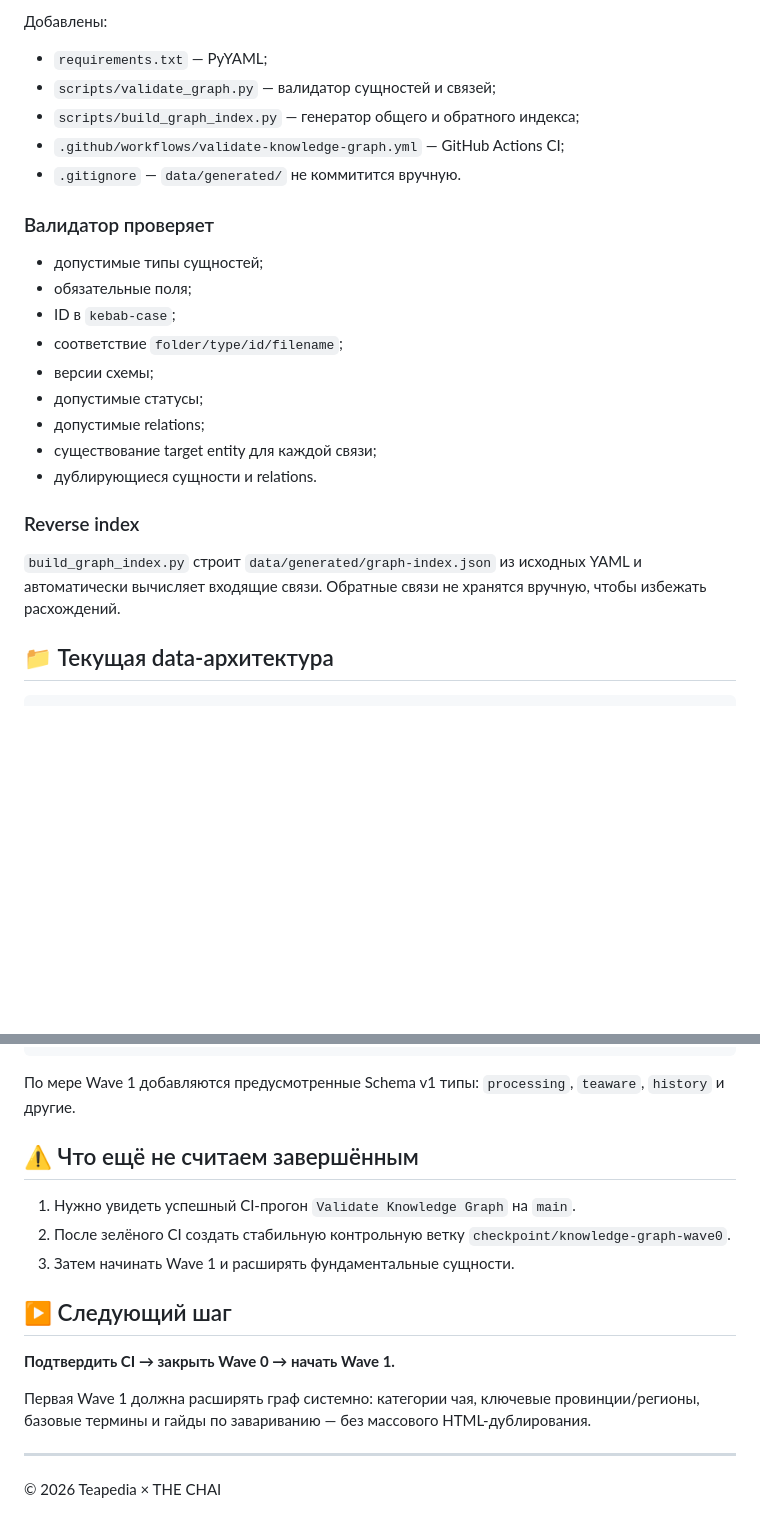
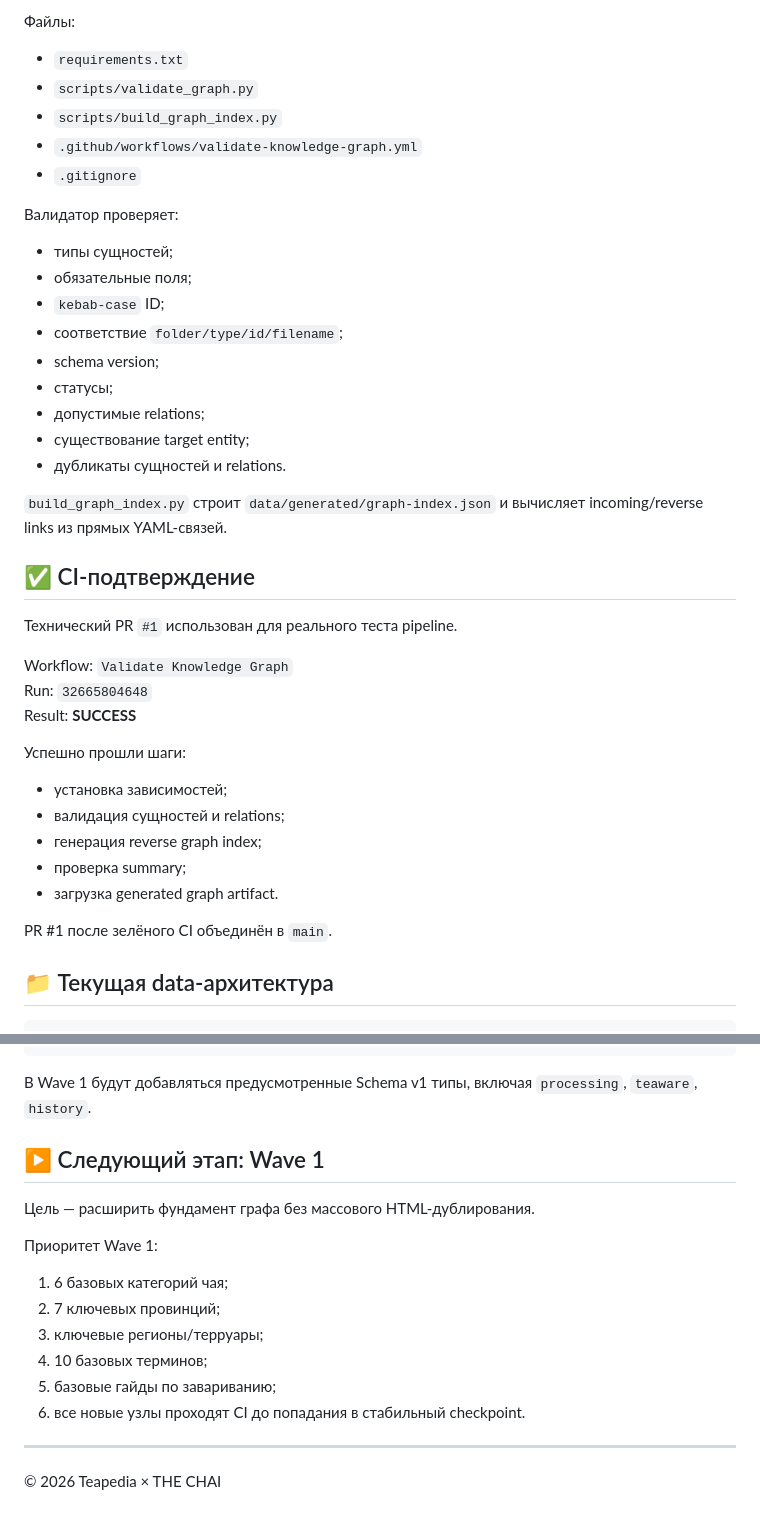
Before and after one commit to mleontev111-max/teapedia, a Markdown page: CHECKPOINT.md, 2 parts joined by grey strips. GitHub-like rendering; blank space fills up the shorter version.

Commit message:
docs: close Knowledge Graph Wave 0 checkpoint

````diff
--- a/CHECKPOINT.md
+++ b/CHECKPOINT.md
@@ -66,27 +70,40 @@ TeaBatch → Producer/Supplier: Anxi Yaohui
 
-Добавлены:
+Файлы:
+- `requirements.txt`
+- `scripts/validate_graph.py`
+- `scripts/build_graph_index.py`
+- `.github/workflows/validate-knowledge-graph.yml`
+- `.gitignore`
 
-- `requirements.txt` — PyYAML;
-- `scripts/validate_graph.py` — валидатор сущностей и связей;
-- `scripts/build_graph_index.py` — генератор общего и обратного индекса;
-- `.github/workflows/validate-knowledge-graph.yml` — GitHub Actions CI;
-- `.gitignore` — `data/generated/` не коммитится вручную.
+Валидатор проверяет:
+- типы сущностей;
+- обязательные поля;
+- `kebab-case` ID;
+- соответствие `folder/type/id/filename`;
+- schema version;
+- статусы;
+- допустимые relations;
+- существование target entity;
+- дубликаты сущностей и relations.
 
-### Валидатор проверяет
+`build_graph_index.py` строит `data/generated/graph-index.json` и вычисляет incoming/reverse links из прямых YAML-связей.
 
-- допустимые типы сущностей;
-- обязательные поля;
-- ID в `kebab-case`;
-- соответствие `folder/type/id/filename`;
-- версии схемы;
-- допустимые статусы;
-- допустимые relations;
-- существование target entity для каждой связи;
-- дублирующиеся сущности и relations.
+## ✅ CI-подтверждение
 
-### Reverse index
+Технический PR `#1` использован для реального теста pipeline.
 
-`build_graph_index.py` строит `data/generated/graph-index.json` из исходных YAML и автоматически вычисляет входящие связи. Обратные связи не хранятся вручную, чтобы избежать расхождений.
+Workflow: `Validate Knowledge Graph`
+Run: `32665804648`
+Result: **SUCCESS**
+
+Успешно прошли шаги:
+- установка зависимостей;
+- валидация сущностей и relations;
+- генерация reverse graph index;
+- проверка summary;
+- загрузка generated graph artifact.
+
+PR #1 после зелёного CI объединён в `main`.
 
 ## 📁 Текущая data-архитектура
 
@@ -104,19 +121,19 @@ data/entities/
 └── terminology/
 ```
 
-По мере Wave 1 добавляются предусмотренные Schema v1 типы: `processing`, `teaware`, `history` и другие.
+В Wave 1 будут добавляться предусмотренные Schema v1 типы, включая `processing`, `teaware`, `history`.
 
-## ⚠️ Что ещё не считаем завершённым
+## ▶️ Следующий этап: Wave 1
 
-1. Нужно увидеть успешный CI-прогон `Validate Knowledge Graph` на `main`.
-2. После зелёного CI создать стабильную контрольную ветку `checkpoint/knowledge-graph-wave0`.
-3. Затем начинать Wave 1 и расширять фундаментальные сущности.
+Цель — расширить фундамент графа без массового HTML-дублирования.
 
-## ▶️ Следующий шаг
-
-**Подтвердить CI → закрыть Wave 0 → начать Wave 1.**
-
-Первая Wave 1 должна расширять граф системно: категории чая, ключевые провинции/регионы, базовые термины и гайды по завариванию — без массового HTML-дублирования.
+Приоритет Wave 1:
+1. 6 базовых категорий чая;
+2. 7 ключевых провинций;
+3. ключевые регионы/терруары;
+4. 10 базовых терминов;
+5. базовые гайды по завариванию;
+6. все новые узлы проходят CI до попадания в стабильный checkpoint.
 
 ---
 
````
Also changed, not shown: other parts of CHECKPOINT.md (+20 -16 lines).
